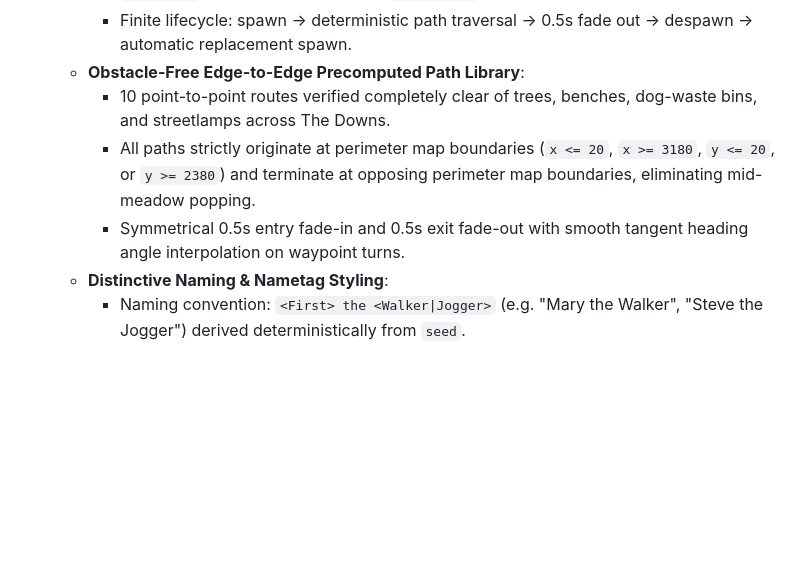
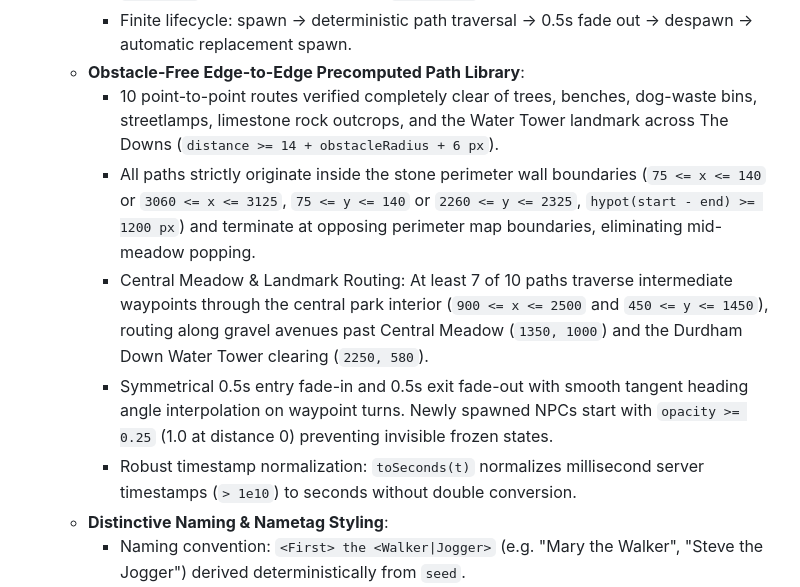
Before and after one commit to MACourtney7/virtual-dog-walker, a Markdown page: openspec/specs/overview.md, the part around the change. GitHub-like rendering; blank space fills up the shorter version.

Commit message:
chore(spec): reconcile canonical specs and archive ticket-033

```diff
--- a/openspec/specs/overview.md
+++ b/openspec/specs/overview.md
@@ -85,9 +85,11 @@ Players inhabit the meadow as an **Owner** and **Dog companion** walking togethe
     - Zero per-frame network traffic; clients simulate movement deterministically from `spawnTime`, path speed, and PRNG (`mulberry32`).
     - Finite lifecycle: spawn -> deterministic path traversal -> 0.5s fade out -> despawn -> automatic replacement spawn.
   - **Obstacle-Free Edge-to-Edge Precomputed Path Library**:
-    - 10 point-to-point routes verified completely clear of trees, benches, dog-waste bins, and streetlamps across The Downs.
-    - All paths strictly originate at perimeter map boundaries (`x <= 20`, `x >= 3180`, `y <= 20`, or `y >= 2380`) and terminate at opposing perimeter map boundaries, eliminating mid-meadow popping.
-    - Symmetrical 0.5s entry fade-in and 0.5s exit fade-out with smooth tangent heading angle interpolation on waypoint turns.
+    - 10 point-to-point routes verified completely clear of trees, benches, dog-waste bins, streetlamps, limestone rock outcrops, and the Water Tower landmark across The Downs (`distance >= 14 + obstacleRadius + 6 px`).
+    - All paths strictly originate inside the stone perimeter wall boundaries (`75 <= x <= 140` or `3060 <= x <= 3125`, `75 <= y <= 140` or `2260 <= y <= 2325`, `hypot(start - end) >= 1200 px`) and terminate at opposing perimeter map boundaries, eliminating mid-meadow popping.
+    - Central Meadow & Landmark Routing: At least 7 of 10 paths traverse intermediate waypoints through the central park interior (`900 <= x <= 2500` and `450 <= y <= 1450`), routing along gravel avenues past Central Meadow (`1350, 1000`) and the Durdham Down Water Tower clearing (`2250, 580`).
+    - Symmetrical 0.5s entry fade-in and 0.5s exit fade-out with smooth tangent heading angle interpolation on waypoint turns. Newly spawned NPCs start with `opacity >= 0.25` (1.0 at distance 0) preventing invisible frozen states.
+    - Robust timestamp normalization: `toSeconds(t)` normalizes millisecond server timestamps (`> 1e10`) to seconds without double conversion.
   - **Distinctive Naming & Nametag Styling**:
     - Naming convention: `<First> the <Walker|Jogger>` (e.g. "Mary the Walker", "Steve the Jogger") derived deterministically from `seed`.
     - Distinctive visual styling (`NPC_TAG_STYLE`): italic font (`italic 11px 'Outfit', sans-serif`), translucent dark pill backdrop, and warm golden border and text (`#fef08a`), clearly distinguishing NPCs from player avatars.
```
Also changed, not shown: 2 other files.
